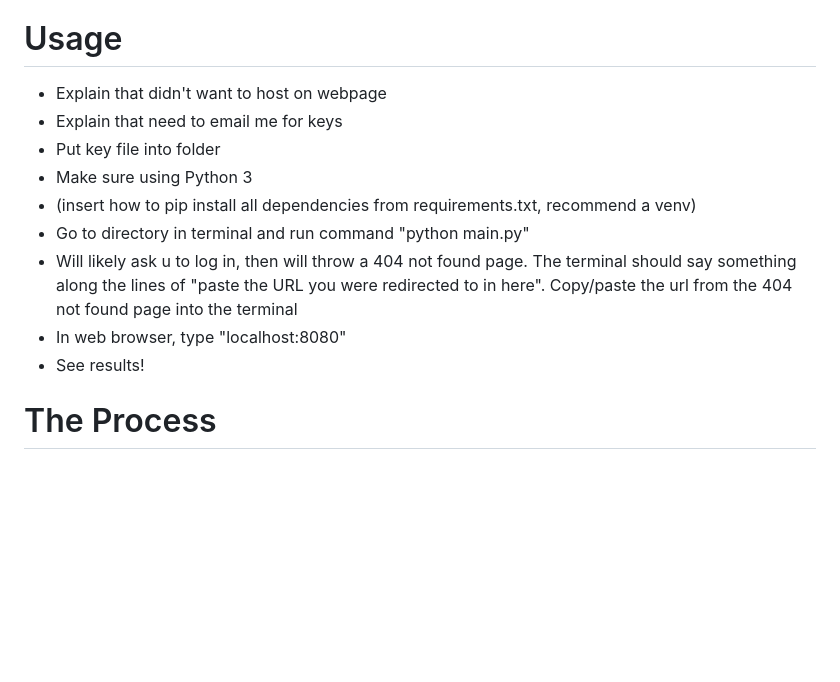
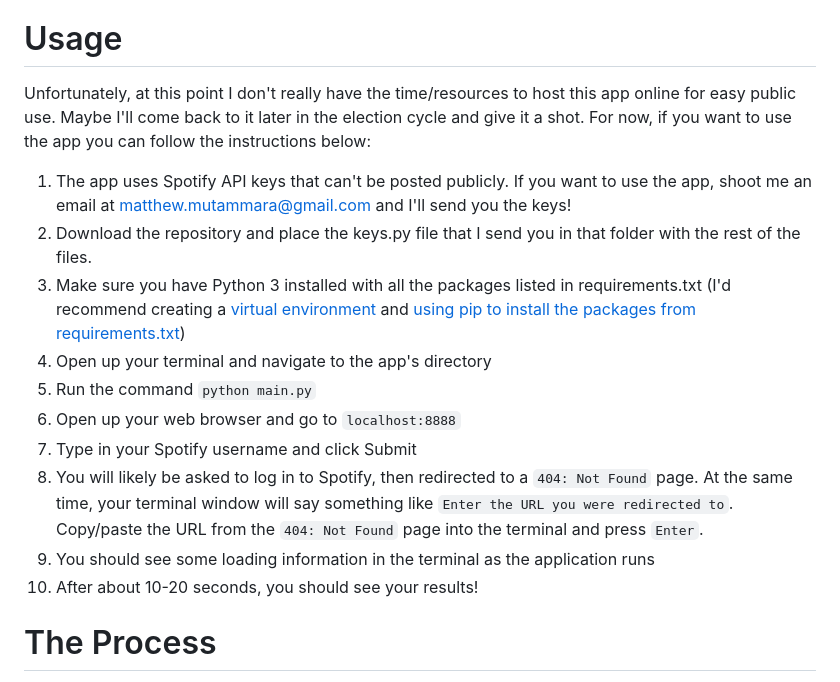
Before and after one commit to MMuta52/spotify-presidential-candidates, a Markdown page: README.md, the part around the change printed below. GitHub-like rendering; blank space fills up the shorter version.

```diff
--- a/README.md
+++ b/README.md
@@ -6,15 +6,18 @@ The New York Times published an [article](https://www.nytimes.com/interactive/20
 Using the playlists that they published for each candidate, this app compares your Spotify listening history to each candidate and tells you whose campaign music is most similar to your music.
 
 # Usage
-- Explain that didn't want to host on webpage
-- Explain that need to email me for keys
-- Put key file into folder
-- Make sure using Python 3
-- (insert how to pip install all dependencies from requirements.txt, recommend a venv)
-- Go to directory in terminal and run command "python main.py"
-- Will likely ask u to log in, then will throw a 404 not found page. The terminal should say something along the lines of "paste the URL you were redirected to in here". Copy/paste the url from the 404 not found page into the terminal
-- In web browser, type "localhost:8080"
-- See results!
+
+Unfortunately, at this point I don't really have the time/resources to host this app online for easy public use. Maybe I'll come back to it later in the election cycle and give it a shot. For now, if you want to use the app you can follow the instructions below:
+1. The app uses Spotify API keys that can't be posted publicly. If you want to use the app, shoot me an email at matthew.mutammara@gmail.com and I'll send you the keys!
+2. Download the repository and place the keys.py file that I send you in that folder with the rest of the files.
+3. Make sure you have Python 3 installed with all the packages listed in requirements.txt (I'd recommend creating a [virtual environment](https://uoa-eresearch.github.io/eresearch-cookbook/recipe/2014/11/26/python-virtual-env/) and [using pip to install the packages from requirements.txt](https://stackoverflow.com/questions/7225900/how-to-install-packages-using-pip-according-to-the-requirements-txt-file-from-a))
+4. Open up your terminal and navigate to the app's directory
+5. Run the command `python main.py`
+6. Open up your web browser and go to `localhost:8888`
+7. Type in your Spotify username and click Submit
+8. You will likely be asked to log in to Spotify, then redirected to a `404: Not Found` page. At the same time, your terminal window will say something like `Enter the URL you were redirected to`. Copy/paste the URL from the `404: Not Found` page into the terminal and press `Enter`.
+9. You should see some loading information in the terminal as the application runs
+10. After about 10-20 seconds, you should see your results!
 
 # The Process
 
```
Also changed, not shown: other parts of README.md (+26 -11 lines), images/input.png (added), images/result.png (added).
